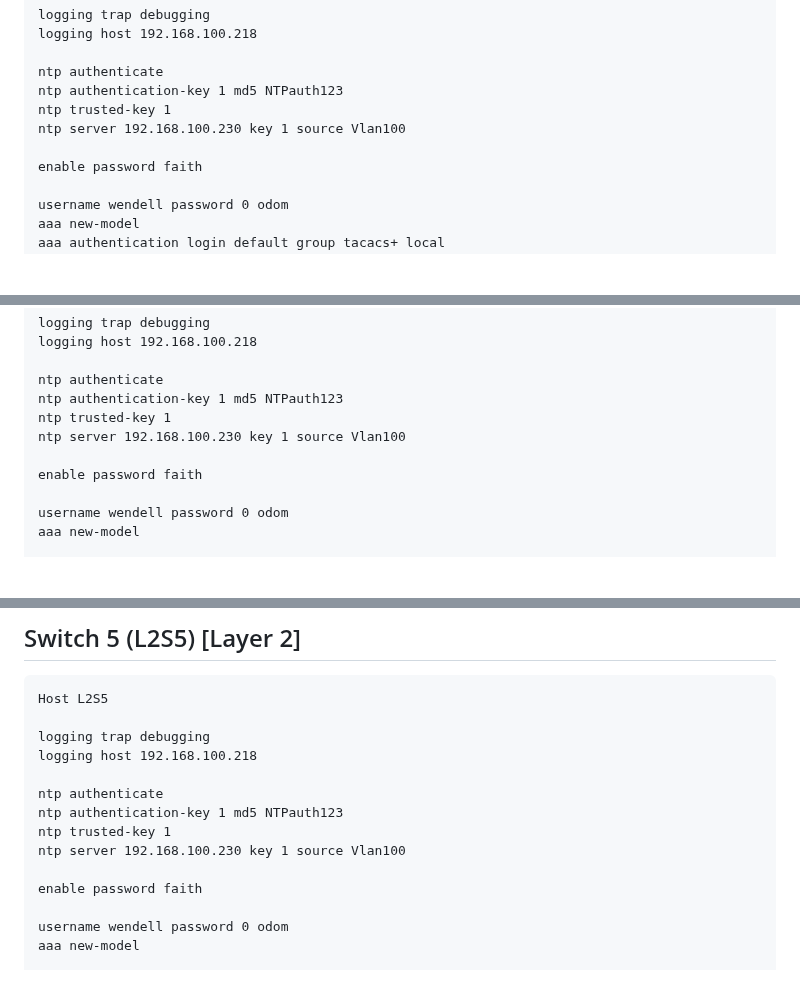
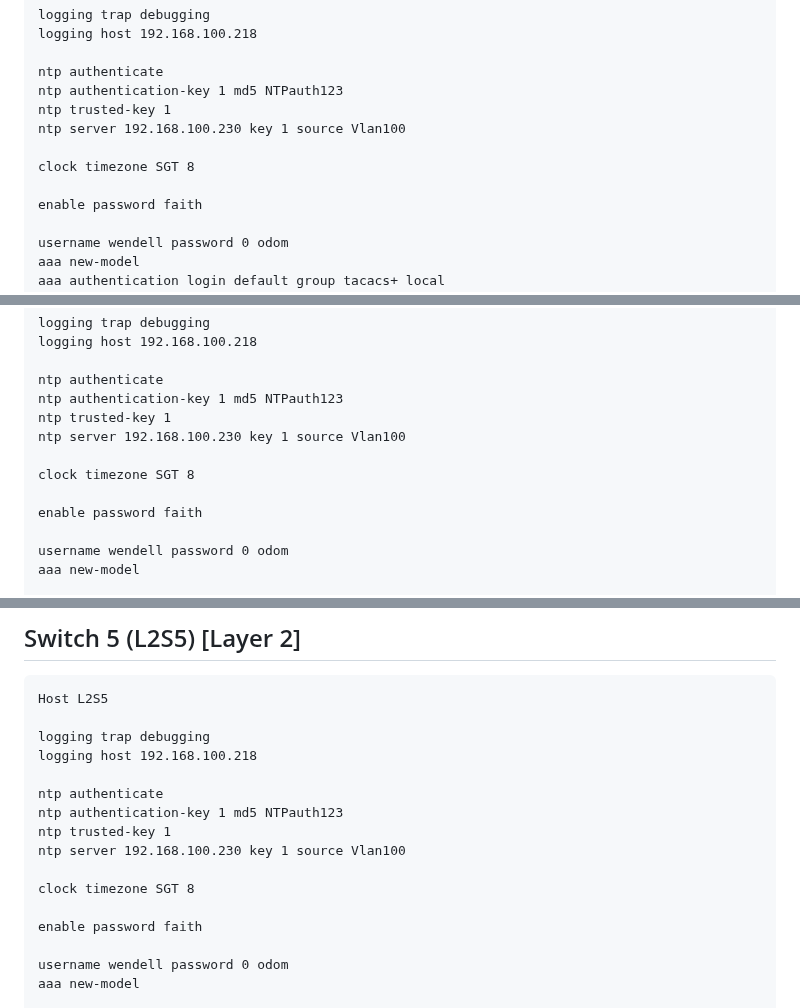
Before and after one commit to AlexanderLJX/SecureEnterpriseLAN-ICT2217, a Markdown page: configuration.md, 3 parts joined by grey strips. GitHub-like rendering; blank space fills up the shorter version.

```diff
--- a/configuration.md
+++ b/configuration.md
@@ -637,6 +648,8 @@ ntp authentication-key 1 md5 NTPauth123
 ntp trusted-key 1
 ntp server 192.168.100.230 key 1 source Vlan100
 
+clock timezone SGT 8
+
 enable password faith
 
 username wendell password 0 odom
@@ -712,6 +725,8 @@ ntp authentication-key 1 md5 NTPauth123
 ntp trusted-key 1
 ntp server 192.168.100.230 key 1 source Vlan100
 
+clock timezone SGT 8
+
 enable password faith
 
 username wendell password 0 odom
@@ -779,6 +794,8 @@ ntp authenticate
 ntp authentication-key 1 md5 NTPauth123
 ntp trusted-key 1
 ntp server 192.168.100.230 key 1 source Vlan100
+
+clock timezone SGT 8
 
 enable password faith
 
```
Also changed, not shown: other parts of configuration.md (+11 -0 lines).
